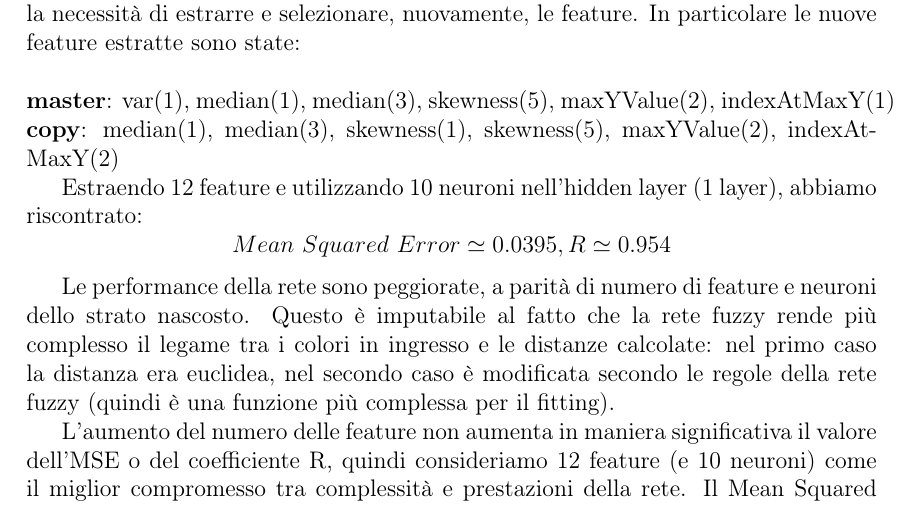
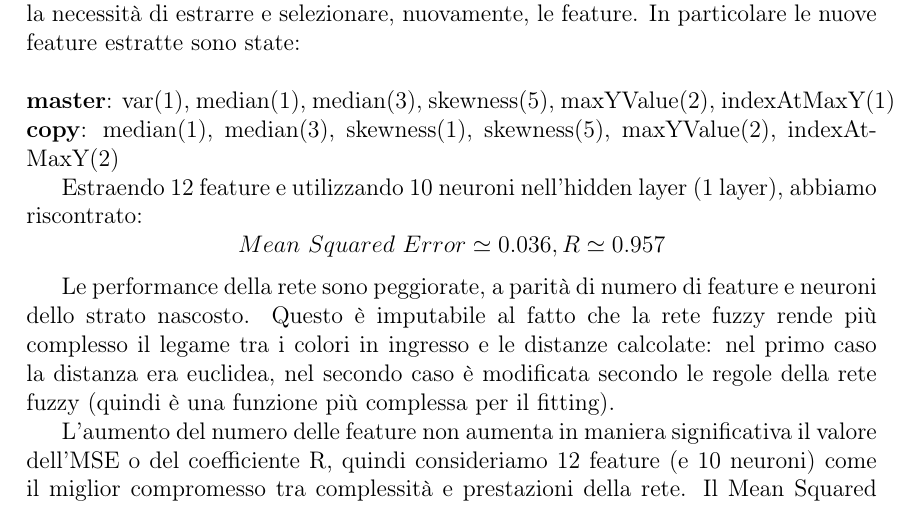
Before and after one commit to psoftware/IS-color-diff-nn, a LaTeX thesis (doc/progetto_is.tex, which reads doc/chapters/parte2.tex): part of page 16 of 17, cut so that both start at the same text. Compiled offline with pdfLaTeX.

Commit message:
doc: aggiustato valor R e MSE rete 2

```diff
--- a/doc/chapters/parte2.tex
+++ b/doc/chapters/parte2.tex
@@ -165,7 +165,7 @@ L'utilizzo dei DeltaE corretti per il training di una nuova rete neurale ha scat
 \textbf{copy}: median(1), median(3), skewness(1), skewness(5), maxYValue(2), indexAtMaxY(2)
 
 Estraendo 12 feature e utilizzando 10 neuroni nell'hidden layer (1 layer), abbiamo riscontrato:
-\[Mean\ Squared\ Error \simeq 0.0395, R \simeq 0.954\]
+\[Mean\ Squared\ Error \simeq 0.036, R \simeq 0.957\]
 
 Le performance della rete sono peggiorate, a parità di numero di feature e neuroni dello strato nascosto. Questo è imputabile al fatto che la rete fuzzy rende più complesso il legame tra i colori in ingresso e le distanze calcolate: nel primo caso la distanza era euclidea, nel secondo caso è modificata secondo le regole della rete fuzzy (quindi è una funzione più complessa per il fitting).
 
```
Also changed, not shown: doc/images/rete2-regression.PNG, doc/progetto_is.pdf.
